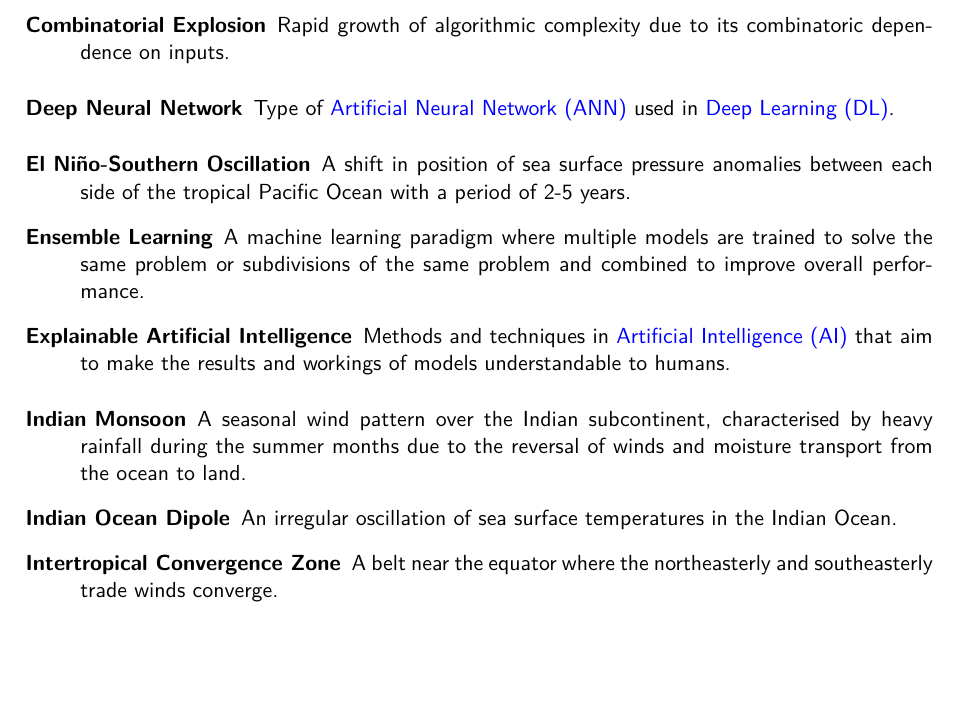
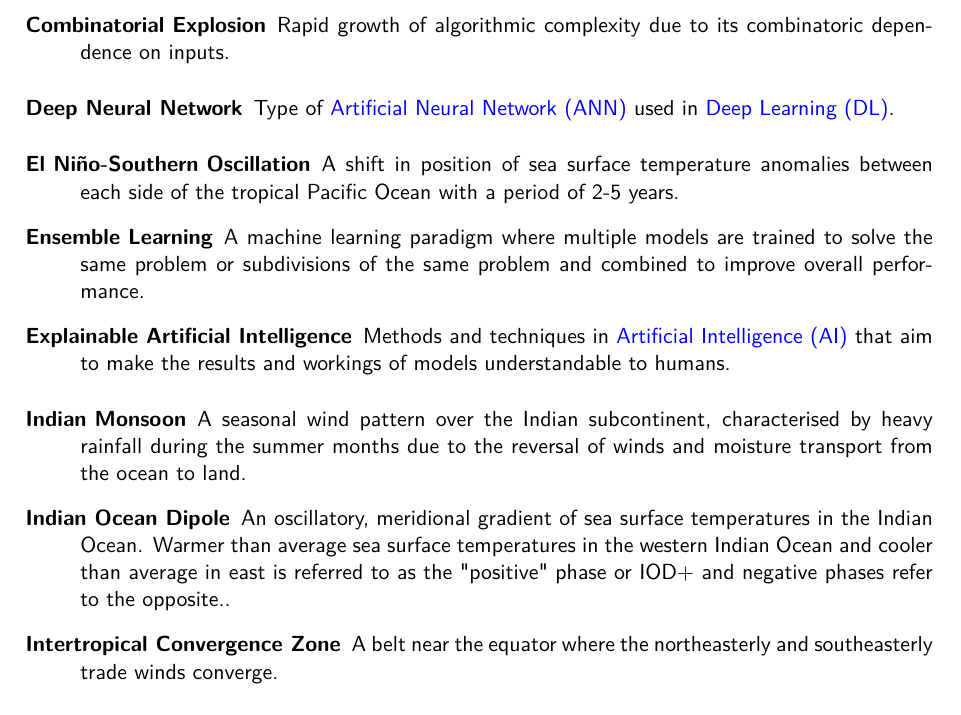
Before and after one commit to seangtkelley/uor-msc-dissertation-xai-african-storms, a LaTeX thesis (report/thesis.tex, which reads report/chapters/glossary.tex): part of page 9 of 44, cut so that both start at the same text, the shorter picture padded with empty space. Compiled offline with pdfLaTeX.

Commit message:
minor glossary adjustments

```diff
--- a/report/chapters/glossary.tex
+++ b/report/chapters/glossary.tex
@@ -47,12 +47,12 @@
 \newglossaryentry{elninosouthernoscillation}
 {
     name=El Niño-Southern Oscillation,
-    description={A shift in position of sea surface pressure anomalies between each side of the tropical Pacific Ocean with a period of 2-5 years}
+    description={A shift in position of sea surface temperature anomalies between each side of the tropical Pacific Ocean with a period of 2-5 years}
 }
 \newglossaryentry{indianoceandipole}
 {
     name=Indian Ocean Dipole,
-    description={An irregular oscillation of sea surface temperatures in the Indian Ocean}
+    description={An oscillatory, meridional gradient of sea surface temperatures in the Indian Ocean. Warmer than average sea surface temperatures in the western Indian Ocean and cooler than average in east is referred to as the "positive" phase or IOD+ and negative phases refer to the opposite.}
 }
 \newglossaryentry{intertropicalconvergencezone}
 {
```
